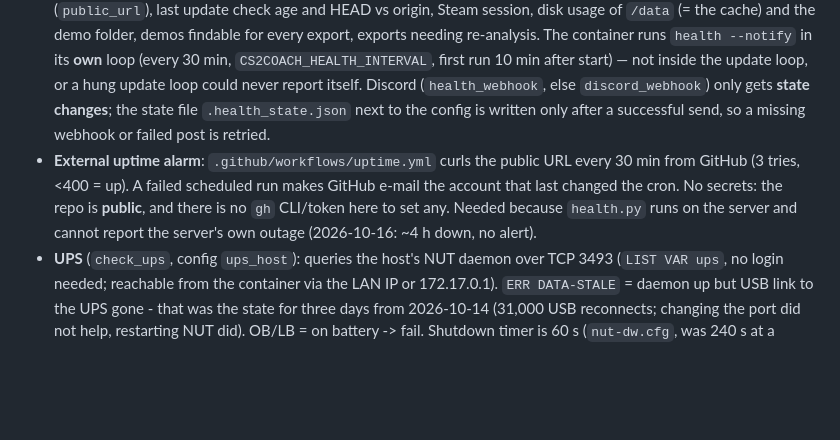
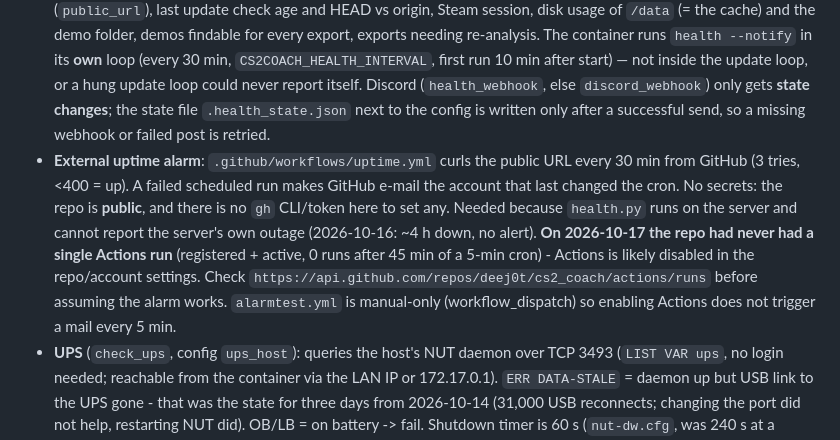
Before and after one commit to deej0t/cs2_coach, a Markdown page: CLAUDE.md, the part around the change. GitHub-like rendering; blank space fills up the shorter version.

Commit message:
CLAUDE.md: GitHub Actions lief im Repository noch nie
Vor dem Verlass auf den Alarm von aussen pruefen, ob ueberhaupt Laeufe
existieren (0 am 2026-10-17).

Co-Authored-By: Claude Opus 5.5 <noreply@anthropic.com>

```diff
--- a/CLAUDE.md
+++ b/CLAUDE.md
@@ -55,7 +55,7 @@ docker/                 compose, portainer stack, unraid template
 - **The entrypoint must run from `/app`, never from a copy baked into the image.** Until 2026-10-13 the Dockerfile copied it to `/usr/local/bin`; the server's image from 2026-08-30 had no update loop, so **auto-update never ran on the server** — every update until then was triggered by hand. Symptoms were invisible: last fetch 293 h old, no "Auto-Update aktiv" in the log, and `qrcode` missing (QR login broken). The entrypoint now installs missing requirements at start and runs the first update check 5 min after start (not earlier: `docker-update.sh` HUPs PID 1, which is only gunicorn after `exec`).
 - **"healthy" is not "reachable".** The healthcheck calls `localhost:5000` *inside* the container and passes even when the published port is wrong. The server's Portainer stack (`/mnt/user/appdata/portainer/compose/10/docker-compose.yml`, which differs from the repo's) had `"5001:5001"`; recreating the container on 2026-10-13 made the WebUI unreachable for a day (the Cloudflare tunnel `cs2-coach.deej0t.eu` → `192.168.188.71:5001` got "connection refused"). It must be `"5001:5000"`. After every recreate, check from outside: `curl -s -o /dev/null -w "%{http_code}" https://cs2-coach.deej0t.eu/` → `302` (login redirect).
 - **System status** (`health.py`, `/status`, `cs2-coach health [--notify]`): public URL reachable from outside (`public_url`), last update check age and HEAD vs origin, Steam session, disk usage of `/data` (= the cache) and the demo folder, demos findable for every export, exports needing re-analysis. The container runs `health --notify` in its **own** loop (every 30 min, `CS2COACH_HEALTH_INTERVAL`, first run 10 min after start) — not inside the update loop, or a hung update loop could never report itself. Discord (`health_webhook`, else `discord_webhook`) only gets **state changes**; the state file `.health_state.json` next to the config is written only after a successful send, so a missing webhook or failed post is retried.
-- **External uptime alarm**: `.github/workflows/uptime.yml` curls the public URL every 30 min from GitHub (3 tries, <400 = up). A failed scheduled run makes GitHub e-mail the account that last changed the cron. No secrets: the repo is **public**, and there is no `gh` CLI/token here to set any. Needed because `health.py` runs on the server and cannot report the server's own outage (2026-10-16: ~4 h down, no alert).
+- **External uptime alarm**: `.github/workflows/uptime.yml` curls the public URL every 30 min from GitHub (3 tries, <400 = up). A failed scheduled run makes GitHub e-mail the account that last changed the cron. No secrets: the repo is **public**, and there is no `gh` CLI/token here to set any. Needed because `health.py` runs on the server and cannot report the server's own outage (2026-10-16: ~4 h down, no alert). **On 2026-10-17 the repo had never had a single Actions run** (registered + active, 0 runs after 45 min of a 5-min cron) - Actions is likely disabled in the repo/account settings. Check `https://api.github.com/repos/deej0t/cs2_coach/actions/runs` before assuming the alarm works. `alarmtest.yml` is manual-only (workflow_dispatch) so enabling Actions does not trigger a mail every 5 min.
 - **UPS** (`check_ups`, config `ups_host`): queries the host's NUT daemon over TCP 3493 (`LIST VAR ups`, no login needed; reachable from the container via the LAN IP or 172.17.0.1). `ERR DATA-STALE` = daemon up but USB link to the UPS gone - that was the state for three days from 2026-10-14 (31,000 USB reconnects; changing the port did not help, restarting NUT did). OB/LB = on battery -> fail. Shutdown timer is 60 s (`nut-dw.cfg`, was 240 s at a measured runtime of 238 s).
 - **docker.img was deliberately not converted** (2026-10-17): on normal days the user's `cache-wacht.sh` (trim at 02:45/07:45/19:45, log in `/mnt/user/data/shorts/status/cache-wacht.log`) keeps it at 91-93 GB. The 249 GB on 2026-10-16 coincided with the crash; the logs show no cause. Container `onyx` holds 22 GB in its writable layer (not ours - reported to the user, not touched).
 - **A cache with free space can still refuse writes.** Unraid's share setting "Minimum free space" (appdata: `shareFloor=48800000` KB = 48.8 GB in `/boot/config/shares/appdata.cfg`) makes shfs answer ENOSPC for *new* files once the pool drops below it - on 2026-10-16 at 32 GB free (94 %) every container got "No space left on device". `check_writable()` therefore actually creates a file next to the config. The space was inside `docker.img` (249 GB on disk, 93 GB used): `fstrim -v /var/lib/docker` freed 158 GB.
```
